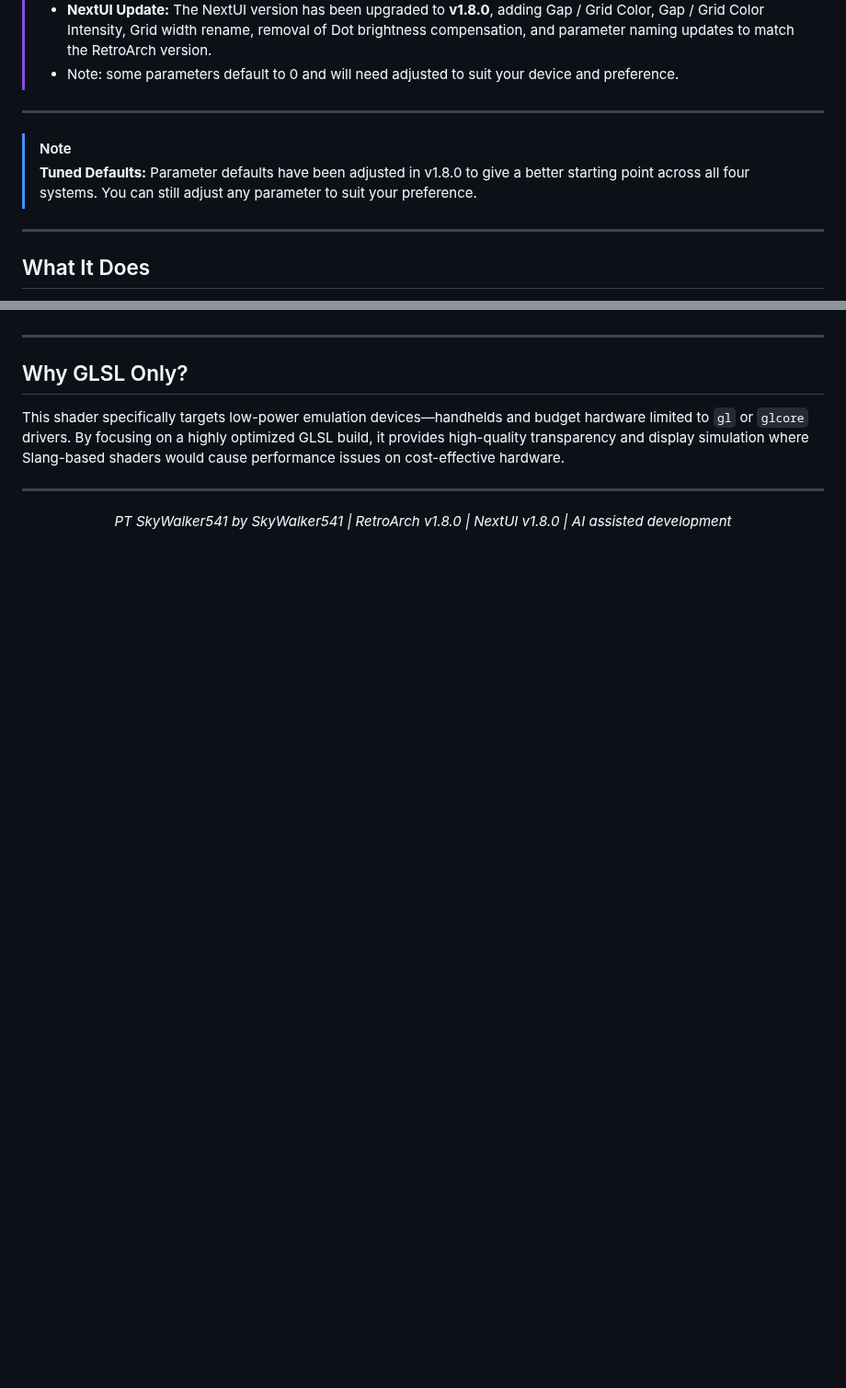
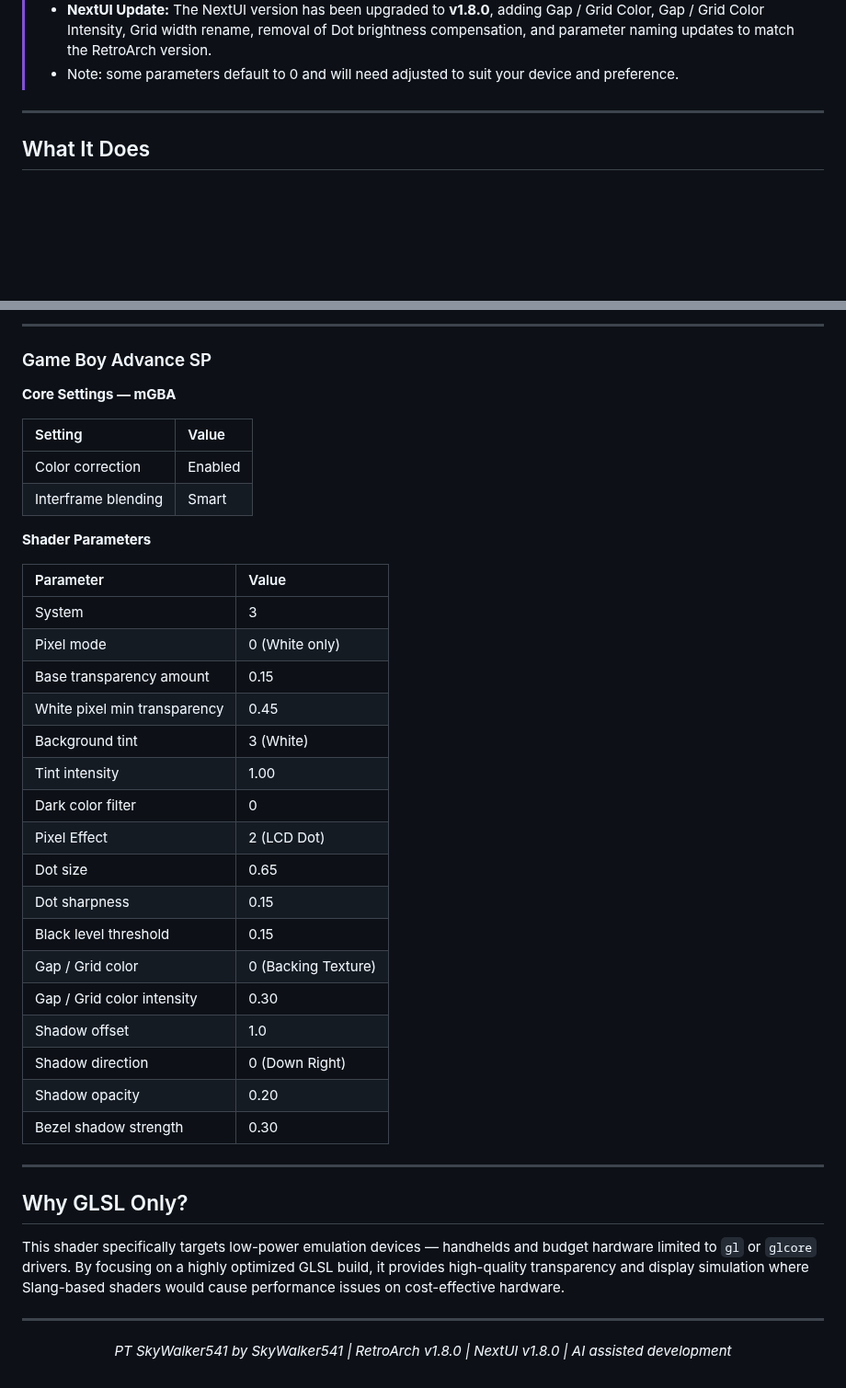
Before and after one commit to SkyWalker541/PT-SkyWalker541, a Markdown page: README.md, 2 parts joined by grey strips. Shown at 92% size. Rendered like a GitHub page; blank space fills up the shorter version.

```diff
--- a/README.md
+++ b/README.md
@@ -27,11 +27,6 @@
 > * **Parameter Naming:** All parameter code names have been updated to closely match their menu label names, making it much easier to edit defaults directly in the shader file.
 > * **NextUI Update:** The NextUI version has been upgraded to **v1.8.0**, adding Gap / Grid Color, Gap / Grid Color Intensity, Grid width rename, removal of Dot brightness compensation, and parameter naming updates to match the RetroArch version.
 > * Note: some parameters default to 0 and will need adjusted to suit your device and preference.
-
----
-
-> [!NOTE]
-> **Tuned Defaults:** Parameter defaults have been adjusted in v1.8.0 to give a better starting point across all four systems. You can still adjust any parameter to suit your preference.
 
 ---
 
@@ -109,8 +208,40 @@ Full parameter documentation, recommended settings per system, and editing defau
+---
+
+### Game Boy Advance SP
+
+**Core Settings — mGBA**
+
+| Setting | Value |
+| :--- | :--- |
+| Color correction | Enabled |
+| Interframe blending | Smart |
+
+**Shader Parameters**
+
+| Parameter | Value |
+| :--- | :--- |
+| System | 3 |
+| Pixel mode | 0 (White only) |
+| Base transparency amount | 0.15 |
+| White pixel min transparency | 0.45 |
+| Background tint | 3 (White) |
+| Tint intensity | 1.00 |
+| Dark color filter | 0 |
+| Pixel Effect | 2 (LCD Dot) |
+| Dot size | 0.65 |
+| Dot sharpness | 0.15 |
+| Black level threshold | 0.15 |
+| Gap / Grid color | 0 (Backing Texture) |
+| Gap / Grid color intensity | 0.30 |
+| Shadow offset | 1.0 |
+| Shadow direction | 0 (Down Right) |
+| Shadow opacity | 0.20 |
+| Bezel shadow strength | 0.30 |
 
 ---
 
 ## Why GLSL Only?
-This shader specifically targets low-power emulation devices—handhelds and budget hardware limited to `gl` or `glcore` drivers. By focusing on a highly optimized GLSL build, it provides high-quality transparency and display simulation where Slang-based shaders would cause performance issues on cost-effective hardware.
+This shader specifically targets low-power emulation devices — handhelds and budget hardware limited to `gl` or `glcore` drivers. By focusing on a highly optimized GLSL build, it provides high-quality transparency and display simulation where Slang-based shaders would cause performance issues on cost-effective hardware.
 
 ---
 
```
Also changed, not shown: other parts of README.md (+107 -3 lines).
